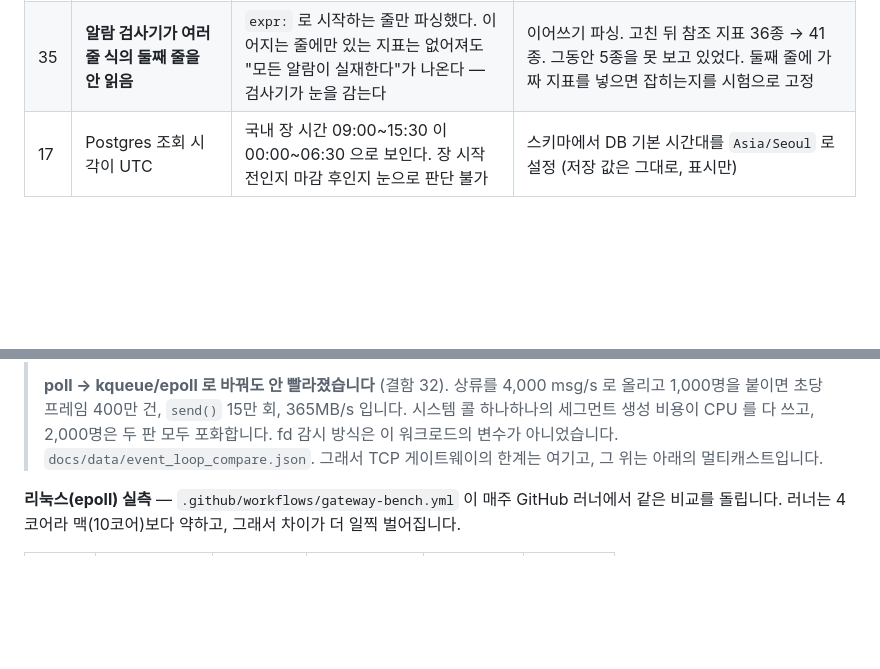
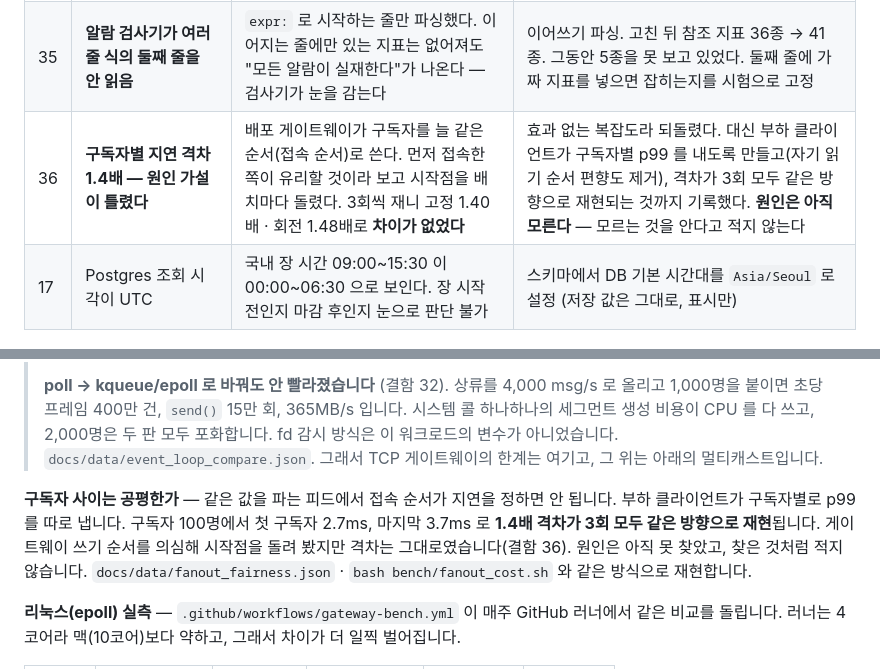
Before and after one commit to oyeong011/market-feed-platform, a Markdown page: README.md, 2 parts joined by grey strips. GitHub-like rendering; blank space fills up the shorter version.

Commit message:
docs: 공평성 음성 결과를 README 에 — 직전 커밋에서 앵커 불일치로 빠졌다
앞 커밋에서 README 패치 스크립트가 중간에 실패해 결함 36 행과 공평성 절이 통째로 빠진 채
커밋됐다. 코드·데이터는 들어갔는데 그걸 설명하는 문서만 없는 상태였다. 채운다.

Co-Authored-By: Claude Opus 5 (1M context) <noreply@anthropic.com>

```diff
--- a/README.md
+++ b/README.md
@@ -122,6 +122,7 @@ TEST_POSTGRES_DSN=postgresql://mdfeed_test@127.0.0.1:55439/mdfeed_test make test
 | 33 | **순서가 잠깐 뒤바뀔 때마다 재전송을 요청** | UDP 는 유실만 정상인 게 아니다. 경로가 갈리면 뒤 것이 먼저 온다. 수신자가 그걸 즉시 갭으로 보고 재전송을 불렀는데, 잠시 뒤 원래 것이 도착해 요청이 통째로 헛일이었다. 발행자에 재배열을 주입해 재보니 3,000프레임에 167건이 헛요청 | 갭필 지연(기본 20ms) — 갭을 보고 바로 부르지 않고 기다린다. 같은 주입에서 요청 **167건 → 0건**, 배달은 그대로 전부·순서대로. 상용 피드의 gap-fill timer 와 같은 장치다. 지연을 0 으로 두면 헛요청이 돌아오는 것까지 시험으로 고정 |
 | 34 | **공백 알람 셋이 요청이 없으면 영원히 안 울림** | 공백 지표가 `/healthz` 와 `/api/v1/gaps` 요청의 부수 효과로만 만들어졌다. **Prometheus 는 `/metrics` 만 긁는다.** 시험이 이걸 못 잡은 이유는 픽스처가 준비 확인으로 `/healthz` 를 불렀기 때문이다 — 그 호출이 지표를 만들고 있었다 | 30초 주기 갱신 루프로 값을 책임진다. 시험은 준비 확인조차 TCP 접속으로만 하고 HTTP 요청을 안 한다 |
 | 35 | **알람 검사기가 여러 줄 식의 둘째 줄을 안 읽음** | `expr:` 로 시작하는 줄만 파싱했다. 이어지는 줄에만 있는 지표는 없어져도 "모든 알람이 실재한다"가 나온다 — 검사기가 눈을 감는다 | 이어쓰기 파싱. 고친 뒤 참조 지표 36종 → 41종. 그동안 5종을 못 보고 있었다. 둘째 줄에 가짜 지표를 넣으면 잡히는지를 시험으로 고정 |
+| 36 | **구독자별 지연 격차 1.4배 — 원인 가설이 틀렸다** | 배포 게이트웨이가 구독자를 늘 같은 순서(접속 순서)로 쓴다. 먼저 접속한 쪽이 유리할 것이라 보고 시작점을 배치마다 돌렸다. 3회씩 재니 고정 1.40배 · 회전 1.48배로 **차이가 없었다** | 효과 없는 복잡도라 되돌렸다. 대신 부하 클라이언트가 구독자별 p99 를 내도록 만들고(자기 읽기 순서 편향도 제거), 격차가 3회 모두 같은 방향으로 재현되는 것까지 기록했다. **원인은 아직 모른다** — 모르는 것을 안다고 적지 않는다 |
 | 17 | Postgres 조회 시각이 UTC | 국내 장 시간 09:00~15:30 이 00:00~06:30 으로 보인다. 장 시작 전인지 마감 후인지 눈으로 판단 불가 | 스키마에서 DB 기본 시간대를 `Asia/Seoul` 로 설정 (저장 값은 그대로, 표시만) |
 
 ---
@@ -278,6 +279,12 @@ make cpp-compare   # 같은 수집기 아래 두 게이트웨이 부하 비교
 > 두 판 모두 포화합니다. fd 감시 방식은 이 워크로드의 변수가 아니었습니다. `docs/data/event_loop_compare.json`.
 > 그래서 TCP 게이트웨이의 한계는 여기고, 그 위는 아래의 멀티캐스트입니다.
 >
+**구독자 사이는 공평한가** — 같은 값을 파는 피드에서 접속 순서가 지연을 정하면 안 됩니다.
+부하 클라이언트가 구독자별로 p99 를 따로 냅니다. 구독자 100명에서 첫 구독자 2.7ms, 마지막 3.7ms 로
+**1.4배 격차가 3회 모두 같은 방향으로 재현**됩니다. 게이트웨이 쓰기 순서를 의심해 시작점을 돌려 봤지만
+격차는 그대로였습니다(결함 36). 원인은 아직 못 찾았고, 찾은 것처럼 적지 않습니다.
+`docs/data/fanout_fairness.json` · `bash bench/fanout_cost.sh` 와 같은 방식으로 재현합니다.
+
 **리눅스(epoll) 실측** — `.github/workflows/gateway-bench.yml` 이 매주 GitHub 러너에서 같은 비교를 돌립니다.
 러너는 4코어라 맥(10코어)보다 약하고, 그래서 차이가 더 일찍 벌어집니다.
 
```
